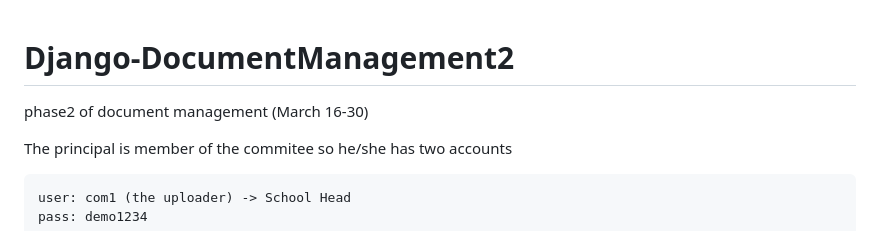
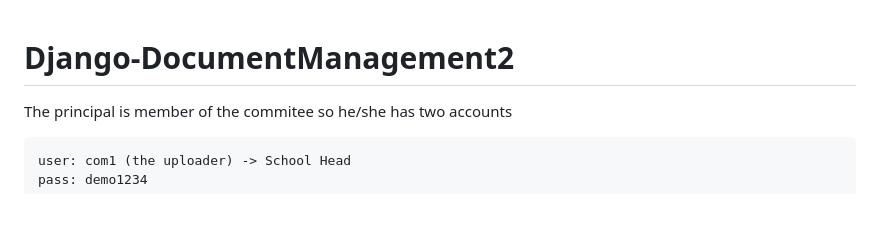
Before and after one commit to kiba095/Django-DocumentManagement5, a Markdown page: README.md, the part around the change. Rendered like a GitHub page; blank space fills up the shorter version.

```diff
--- a/README.md
+++ b/README.md
@@ -1,6 +1,4 @@
 # Django-DocumentManagement2
- phase2 of document management (March 16-30)
-
 The principal is member of the commitee so he/she has two accounts
 
 	user: com1 (the uploader) -> School Head
```
